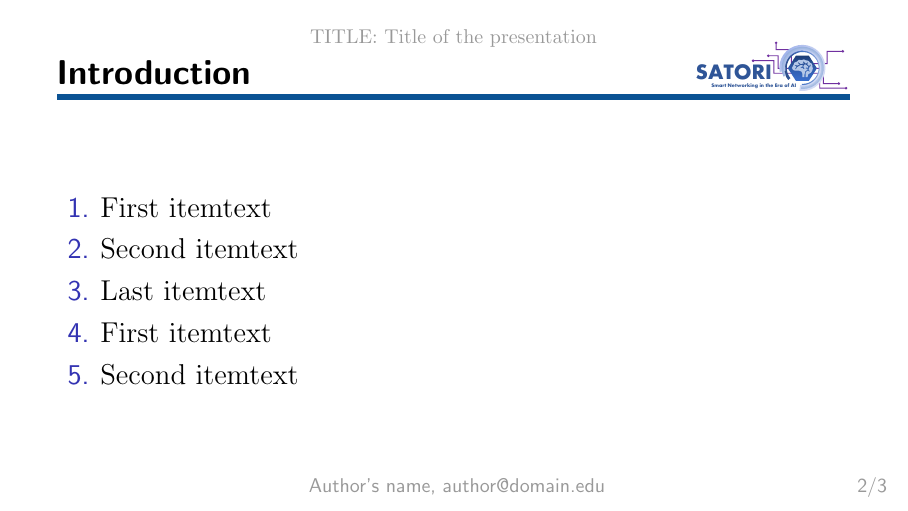
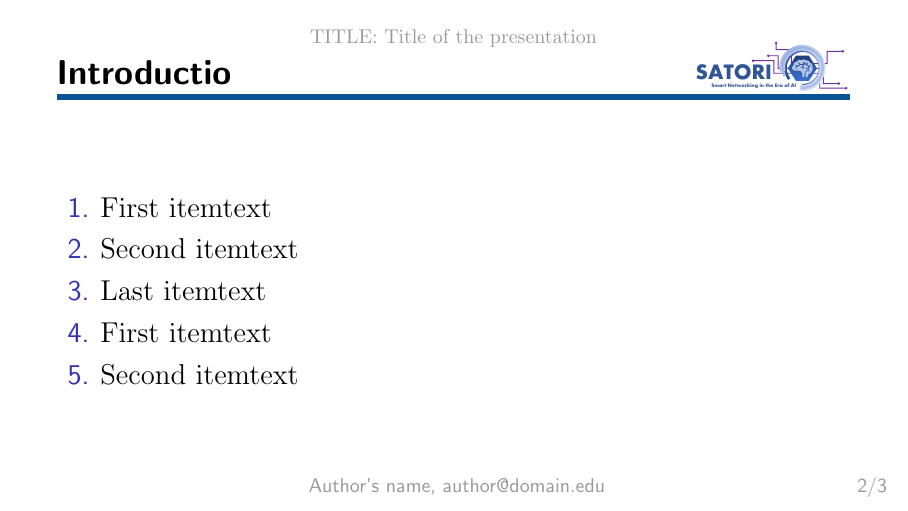
Before and after one commit to avgsg/SATORI-latex-template, LaTeX slides (main.tex): page 3 of 4. Compiled offline with pdfLaTeX.

Commit message:
Updates from Overleaf

```diff
--- a/main.tex
+++ b/main.tex
@@ -156,7 +156,7 @@
     \blindenumerate[5]
 \end{frame}
 
-\begin{frame}{Introduction}
+\begin{frame}{Introductio}
     \blindenumerate[5]
 \end{frame}
 
```
